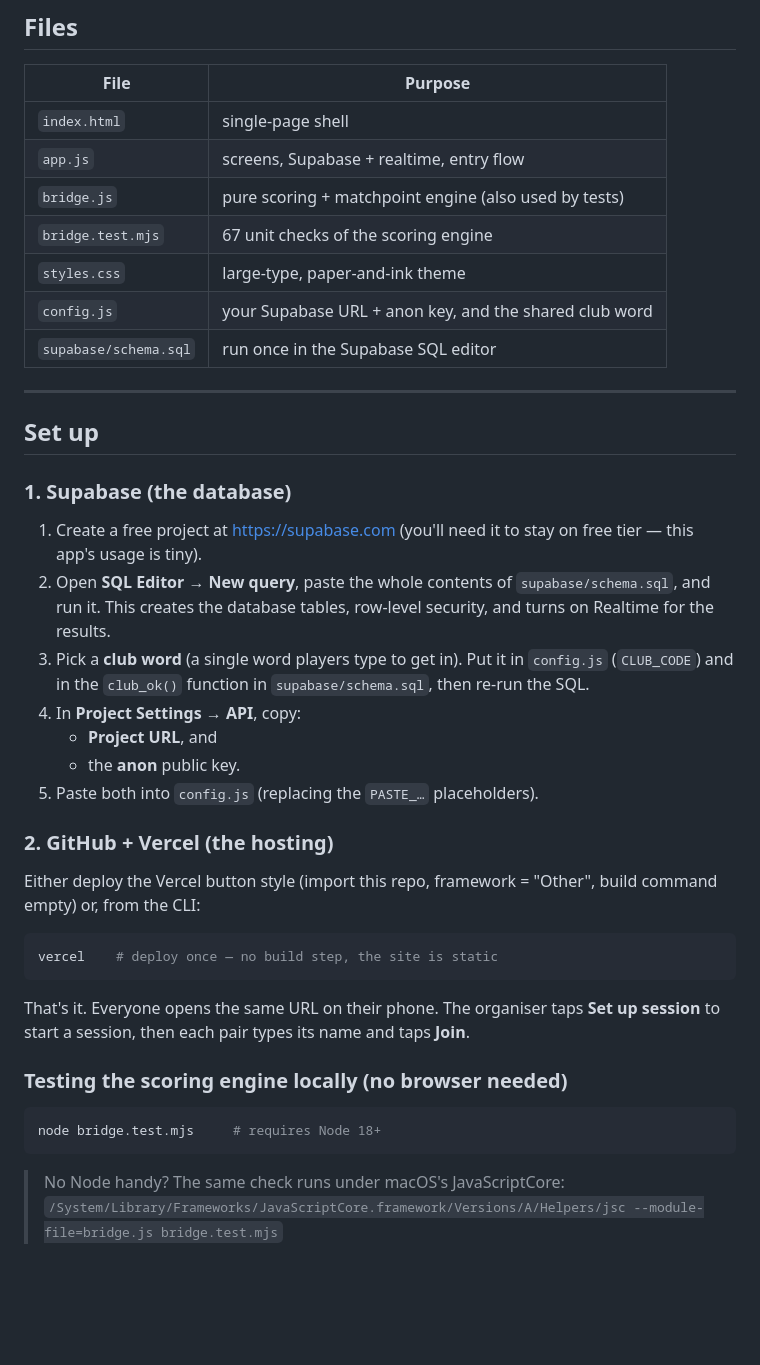
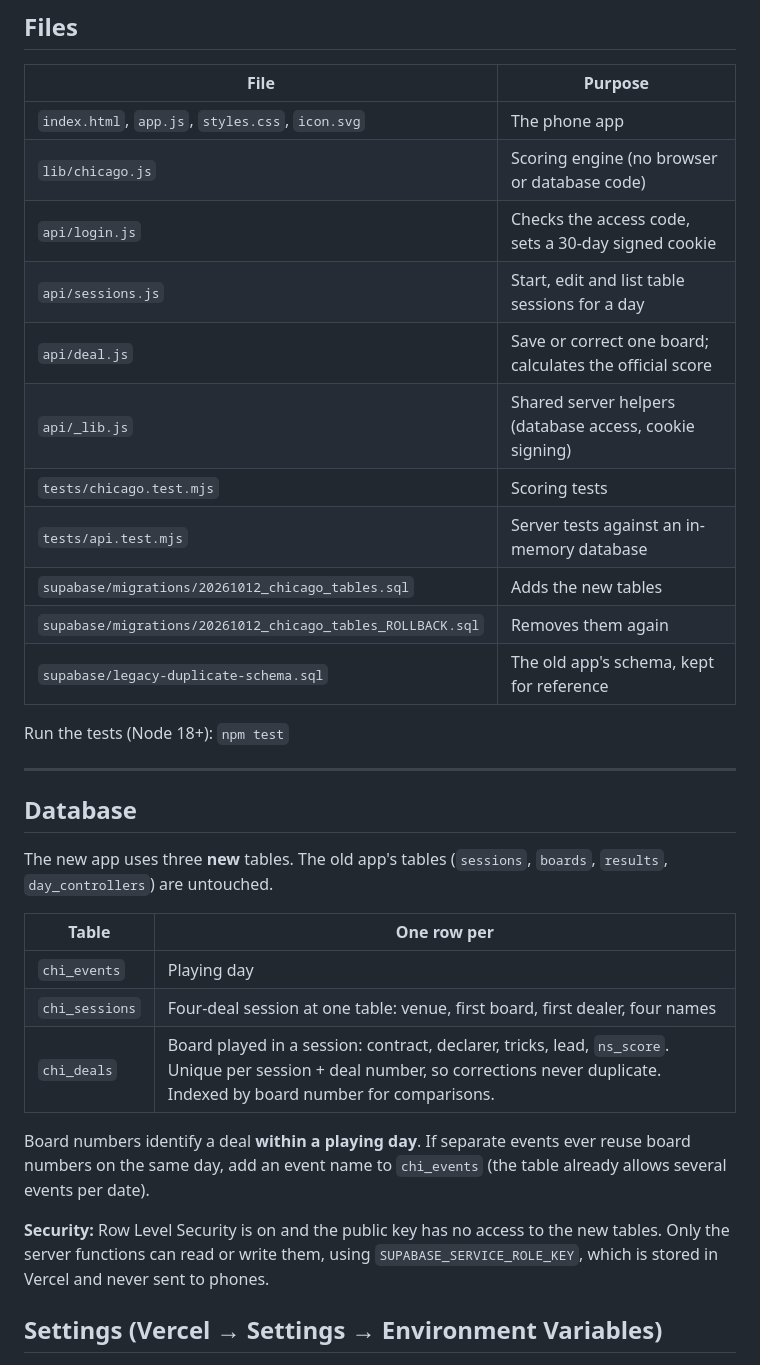
Before and after one commit to jonpearce/bridge-scoring-app, a Markdown page: README.md, the part around one of its changes. GitHub-like rendering; blank space fills up the shorter version.

````diff
--- a/README.md
+++ b/README.md
@@ -29,53 +56,41 @@ score to every phone instantly. Source lives on **GitHub**.
 
 | File | Purpose |
 | --- | --- |
-| `index.html` | single-page shell |
-| `app.js` | screens, Supabase + realtime, entry flow |
-| `bridge.js` | pure scoring + matchpoint engine (also used by tests) |
-| `bridge.test.mjs`  | 67 unit checks of the scoring engine |
-| `styles.css` | large-type, paper-and-ink theme |
-| `config.js` | your Supabase URL + anon key, and the shared club word |
-| `supabase/schema.sql` | run once in the Supabase SQL editor |
+| `index.html`, `app.js`, `styles.css`, `icon.svg` | The phone app |
+| `lib/chicago.js` | Scoring engine (no browser or database code) |
+| `api/login.js` | Checks the access code, sets a 30-day signed cookie |
+| `api/sessions.js` | Start, edit and list table sessions for a day |
+| `api/deal.js` | Save or correct one board; calculates the official score |
+| `api/_lib.js` | Shared server helpers (database access, cookie signing) |
+| `tests/chicago.test.mjs` | Scoring tests |
+| `tests/api.test.mjs` | Server tests against an in-memory database |
+| `supabase/migrations/20261012_chicago_tables.sql` | Adds the new tables |
+| `supabase/migrations/20261012_chicago_tables_ROLLBACK.sql` | Removes them again |
+| `supabase/legacy-duplicate-schema.sql` | The old app's schema, kept for reference |
+
+Run the tests (Node 18+): `npm test`
 
 ---
 
-## Set up
+## Database
 
-### 1. Supabase (the database)
+The new app uses three **new** tables. The old app's tables (`sessions`,
+`boards`, `results`, `day_controllers`) are untouched.
 
-1. Create a free project at https://supabase.com (you'll need it to stay on
-   free tier — this app's usage is tiny).
-2. Open **SQL Editor → New query**, paste the whole contents of
-   `supabase/schema.sql`, and run it. This creates the database tables,
-   row-level security, and turns on Realtime for the results.
-3. Pick a **club word** (a single word players type to get in). Put it in
-   `config.js` (`CLUB_CODE`) and in the `club_ok()` function in
-   `supabase/schema.sql`, then re-run the SQL.
-4. In **Project Settings → API**, copy:
-   - **Project URL**, and
-   - the **anon** public key.
-5. Paste both into `config.js` (replacing the `PASTE_…` placeholders).
+| Table | One row per |
+| --- | --- |
+| `chi_events` | Playing day |
+| `chi_sessions` | Four-deal session at one table: venue, first board, first dealer, four names |
+| `chi_deals` | Board played in a session: contract, declarer, tricks, lead, `ns_score`. Unique per session + deal number, so corrections never duplicate. Indexed by board number for comparisons. |
 
-### 2. GitHub + Vercel (the hosting)
+Board numbers identify a deal **within a playing day**. If separate events
+ever reuse board numbers on the same day, add an event name to `chi_events`
+(the table already allows several events per date).
 
-Either deploy the Vercel button style (import this repo, framework = "Other",
-build command empty) or, from the CLI:
+**Security:** Row Level Security is on and the public key has no access to
+the new tables. Only the server functions can read or write them, using
+`SUPABASE_SERVICE_ROLE_KEY`, which is stored in Vercel and never sent to
+phones.
 
-```bash
-vercel    # deploy once — no build step, the site is static
-```
+## Settings (Vercel → Settings → Environment Variables)
 
-That's it. Everyone opens the same URL on their phone. The organiser taps
-**Set up session** to start a session, then each pair types its name and taps
-**Join**.
-
-### Testing the scoring engine locally (no browser needed)
-
-```bash
-node bridge.test.mjs     # requires Node 18+
-```
-
-> No Node handy? The same check runs under macOS's JavaScriptCore:
-> `/System/Library/Frameworks/JavaScriptCore.framework/Versions/A/Helpers/jsc
-> --module-file=bridge.js bridge.test.mjs`
-
````
Also changed, not shown: other parts of README.md (+53 -59 lines).
